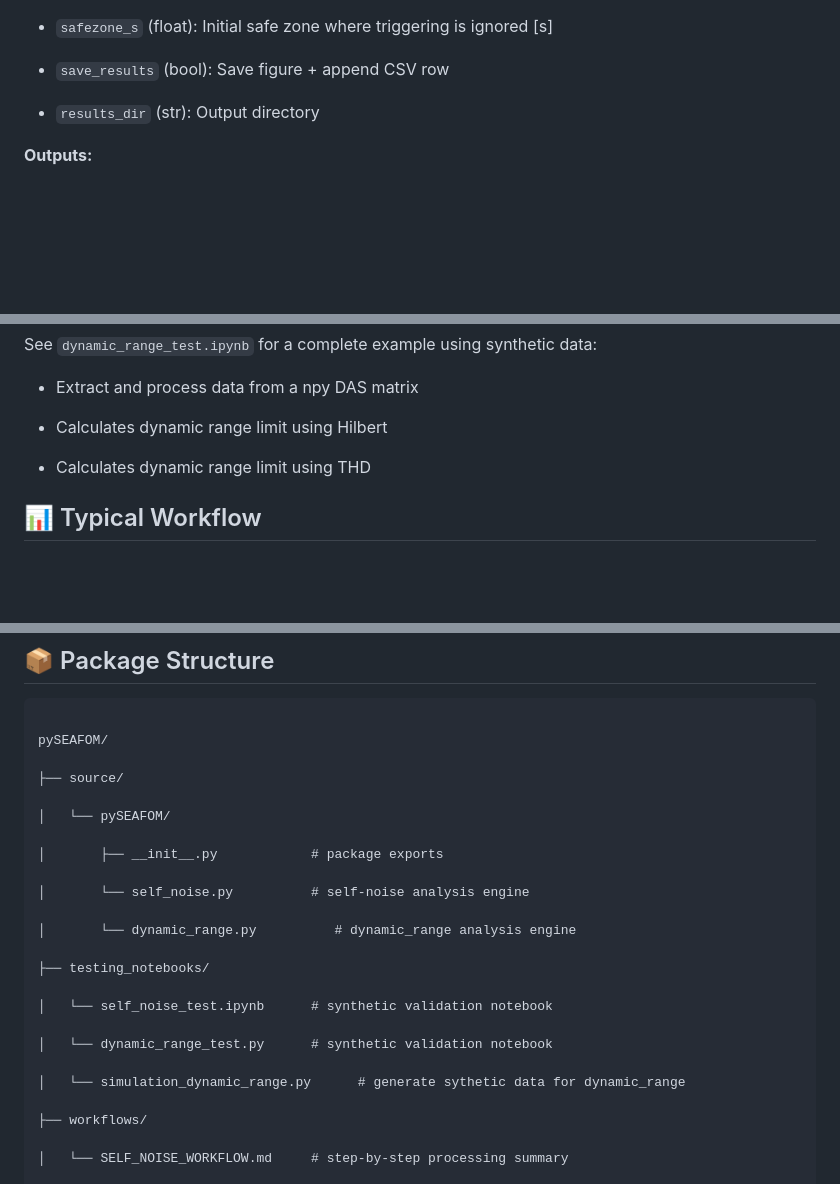
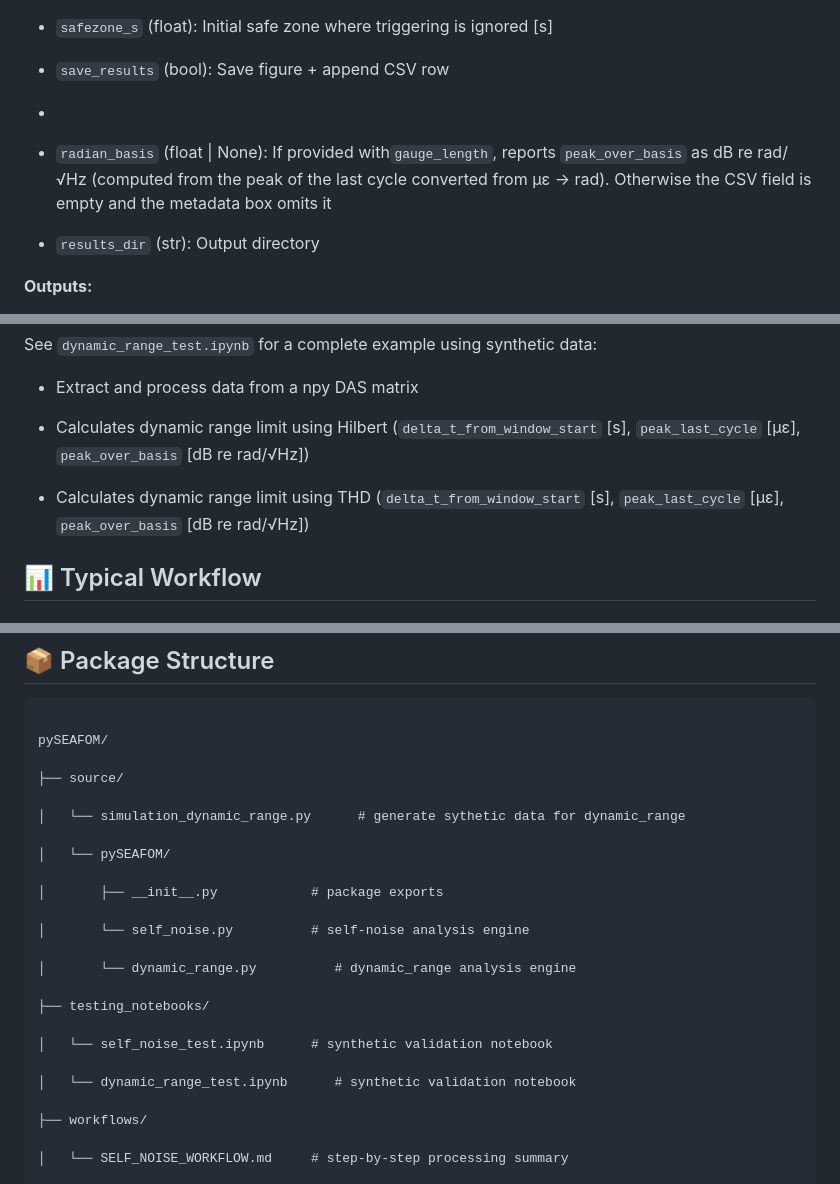
Before and after one commit to SEAFOM-Fiber-Optic-Monitoring-Group/pySEAFOM, a Markdown page: README.md, 3 parts joined by grey strips. Drawn GitHub-style; blank space fills up the shorter version.

Commit message:
New implementations for the DR code

```diff
--- a/README.md
+++ b/README.md
@@ -337,6 +339,8 @@ Sliding THD dynamic range test. Computes THD in a moving window and triggers whe
 - `safezone_s` (float): Initial safe zone where triggering is ignored [s]
 
 - `save_results` (bool): Save figure + append CSV row
+-
+- `radian_basis` (float | None): If provided with`gauge_length`, reports `peak_over_basis` as dB re rad/√Hz (computed from the peak of the last cycle converted from µε → rad). Otherwise the CSV field is empty and the metadata box omits it
 
 - `results_dir` (str): Output directory
 
@@ -371,9 +375,9 @@ See `dynamic_range_test.ipynb` for a complete example using synthetic data:
 
 - Extract and process data from a npy DAS matrix
 
-- Calculates dynamic range limit using Hilbert
+- Calculates dynamic range limit using Hilbert (`delta_t_from_window_start` [s], `peak_last_cycle` [µε], `peak_over_basis` [dB re rad/√Hz])
 
-- Calculates dynamic range limit using THD
+- Calculates dynamic range limit using THD (`delta_t_from_window_start` [s], `peak_last_cycle` [µε], `peak_over_basis` [dB re rad/√Hz])
 
 
 
@@ -453,6 +457,8 @@ pySEAFOM/
 
 ├── source/
 
+│   └── simulation_dynamic_range.py      # generate sythetic data for dynamic_range
+
 │   └── pySEAFOM/
 
 │       ├── __init__.py            # package exports
@@ -465,9 +471,7 @@ pySEAFOM/
 
 │   └── self_noise_test.ipynb      # synthetic validation notebook
 
-│   └── dynamic_range_test.py      # synthetic validation notebook
-
-│   └── simulation_dynamic_range.py      # generate sythetic data for dynamic_range
+│   └── dynamic_range_test.ipynb      # synthetic validation notebook
 
 ├── workflows/
 
```
Also changed, not shown: other parts of README.md (+2 -0 lines).
